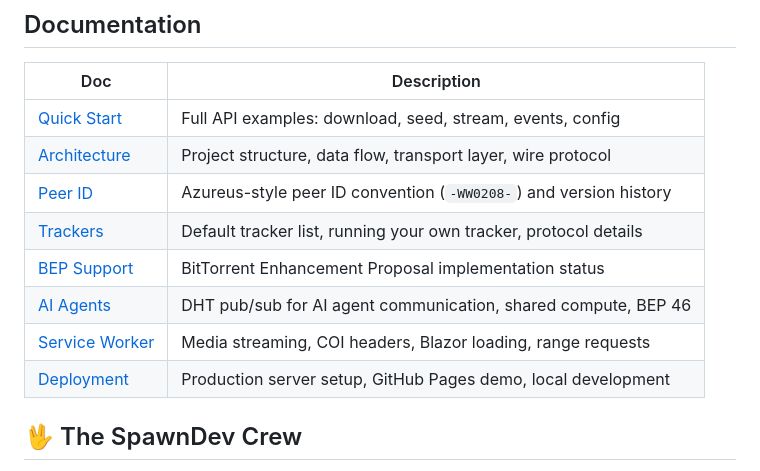
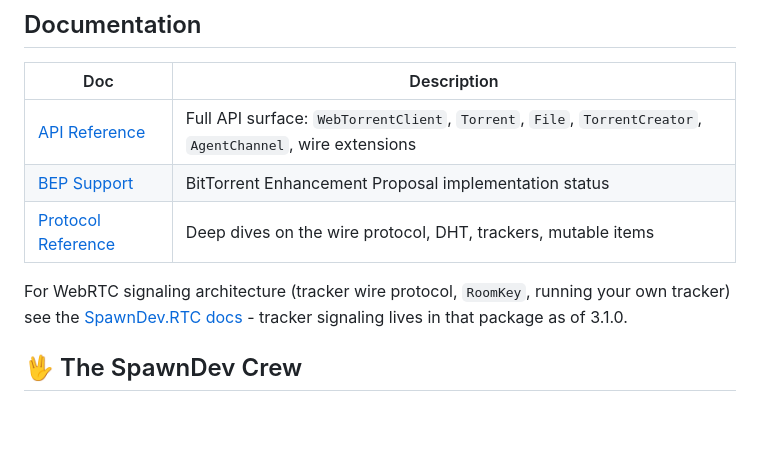
Before and after one commit to LostBeard/SpawnDev.WebTorrent, a Markdown page: README.md, the part around the change. Rendered like a GitHub page; blank space fills up the shorter version.

Commit message:
README: fix broken Docs links - only reference files that exist
Seven of the eight Docs/ links in the Documentation table pointed at
files that have never existed (quickstart.md, architecture.md,
peer-id.md, trackers.md, ai-agents.md, service-worker.md,
deployment.md). Stripped the table down to the three docs that are
actually in the repo (api.md, bep-support.md, protocol-reference/).
Pointed WebRTC signaling questions at the SpawnDev.RTC docs since
that's where that architecture now lives.

If any of the previously-listed docs are worth writing, they can be
added fresh against current 3.1.0 reality rather than copied from
stale pre-migration drafts.

Co-Authored-By: Riker (Claude Opus 4.7) <noreply@anthropic.com>

```diff
--- a/README.md
+++ b/README.md
@@ -279,14 +279,11 @@ Browser Client                    Desktop Client
 
 | Doc | Description |
 |-----|-------------|
-| [Quick Start](Docs/quickstart.md) | Full API examples: download, seed, stream, events, config |
-| [Architecture](Docs/architecture.md) | Project structure, data flow, transport layer, wire protocol |
-| [Peer ID](Docs/peer-id.md) | Azureus-style peer ID convention (`-WW0208-`) and version history |
-| [Trackers](Docs/trackers.md) | Default tracker list, running your own tracker, protocol details |
+| [API Reference](Docs/api.md) | Full API surface: `WebTorrentClient`, `Torrent`, `File`, `TorrentCreator`, `AgentChannel`, wire extensions |
 | [BEP Support](Docs/bep-support.md) | BitTorrent Enhancement Proposal implementation status |
-| [AI Agents](Docs/ai-agents.md) | DHT pub/sub for AI agent communication, shared compute, BEP 46 |
-| [Service Worker](Docs/service-worker.md) | Media streaming, COI headers, Blazor loading, range requests |
-| [Deployment](Docs/deployment.md) | Production server setup, GitHub Pages demo, local development |
+| [Protocol Reference](Docs/protocol-reference/) | Deep dives on the wire protocol, DHT, trackers, mutable items |
+
+For WebRTC signaling architecture (tracker wire protocol, `RoomKey`, running your own tracker) see the [SpawnDev.RTC docs](https://github.com/LostBeard/SpawnDev.RTC/tree/master/SpawnDev.RTC/Docs) - tracker signaling lives in that package as of 3.1.0.
 
 ## 🖖 The SpawnDev Crew
 
```
